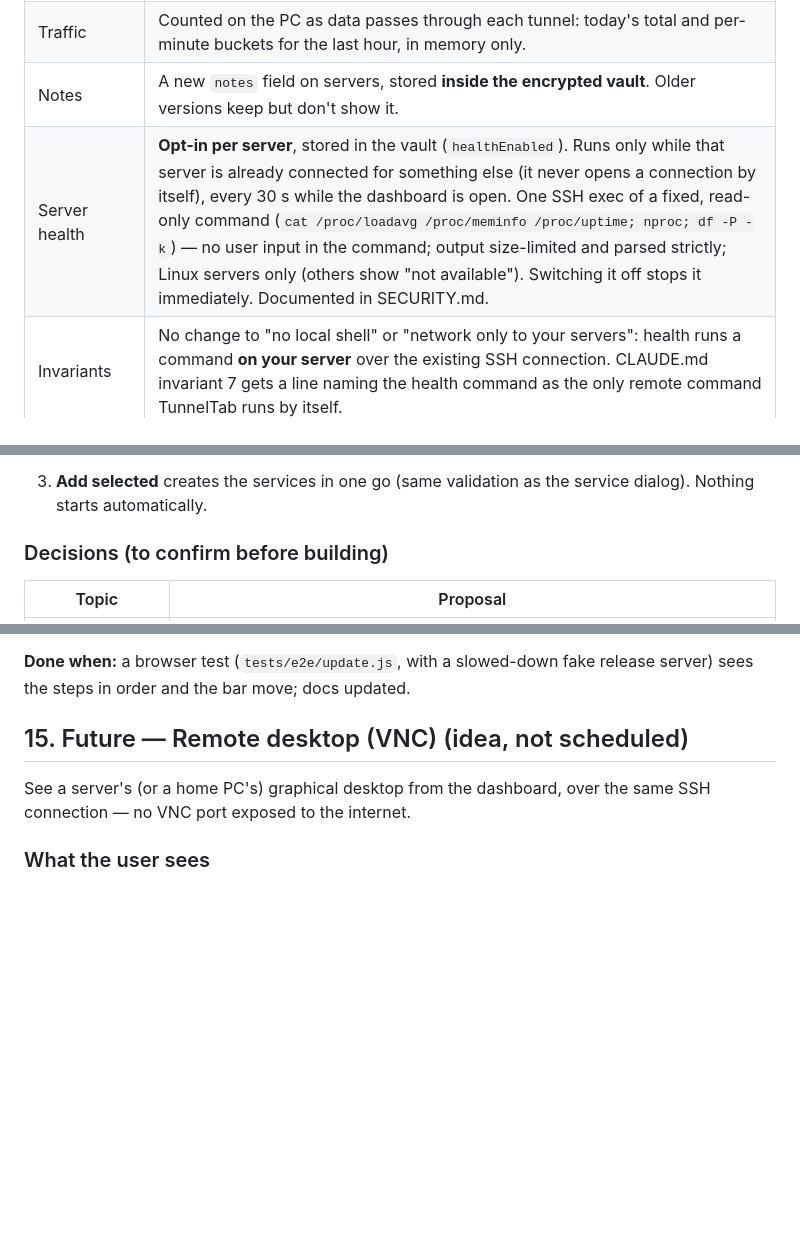
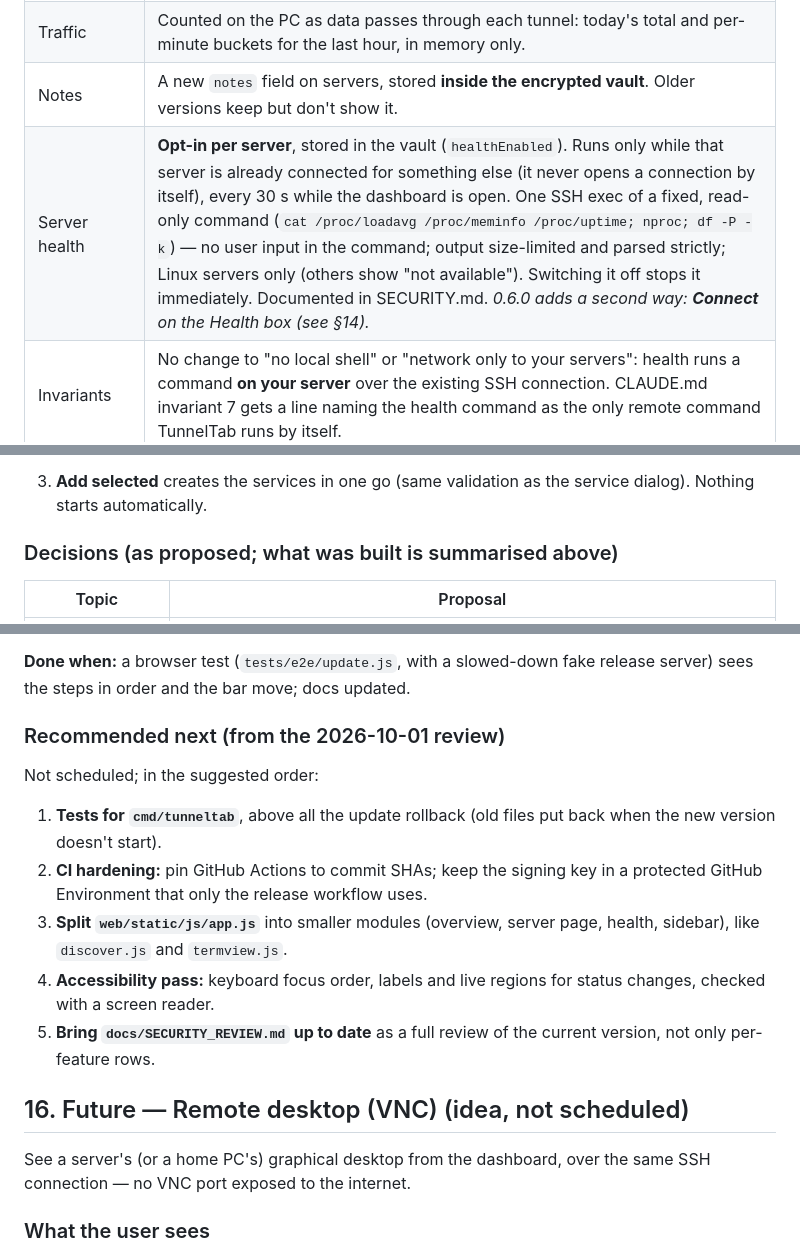
Before and after one commit to Aerobit/TunnelTab, a Markdown page: PLAN.md, 3 parts joined by grey strips. Rendered like a GitHub page; blank space fills up the shorter version.

```diff
--- a/PLAN.md
+++ b/PLAN.md
@@ -284,7 +286,7 @@ https://claude.ai/artifact/J8Tm3ZRyoxxjK41uDUoRoz.
 | Connection details | "Connected since", reconnect count and ping are measured by the SSH engine (ping = keep-alive round trip). |
 | Traffic | Counted on the PC as data passes through each tunnel: today's total and per-minute buckets for the last hour, in memory only. |
 | Notes | A new `notes` field on servers, stored **inside the encrypted vault**. Older versions keep but don't show it. |
-| Server health | **Opt-in per server**, stored in the vault (`healthEnabled`). Runs only while that server is already connected for something else (it never opens a connection by itself), every 30 s while the dashboard is open. One SSH exec of a fixed, read-only command (`cat /proc/loadavg /proc/meminfo /proc/uptime; nproc; df -P -k`) — no user input in the command; output size-limited and parsed strictly; Linux servers only (others show "not available"). Switching it off stops it immediately. Documented in SECURITY.md. |
+| Server health | **Opt-in per server**, stored in the vault (`healthEnabled`). Runs only while that server is already connected for something else (it never opens a connection by itself), every 30 s while the dashboard is open. One SSH exec of a fixed, read-only command (`cat /proc/loadavg /proc/meminfo /proc/uptime; nproc; df -P -k`) — no user input in the command; output size-limited and parsed strictly; Linux servers only (others show "not available"). Switching it off stops it immediately. Documented in SECURITY.md. *0.6.0 adds a second way: **Connect** on the Health box (see §14).* |
 | Invariants | No change to "no local shell" or "network only to your servers": health runs a command **on your server** over the existing SSH connection. CLAUDE.md invariant 7 gets a line naming the health command as the only remote command TunnelTab runs by itself. |
 
 ### Build phases
@@ -331,7 +333,7 @@ tick the ones to add — nothing is added without your choice.
 3. **Add selected** creates the services in one go (same validation as the
    service dialog). Nothing starts automatically.
 
-### Decisions (to confirm before building)
+### Decisions (as proposed; what was built is summarised above)
 
 | Topic | Proposal |
 |---|---|
@@ -379,7 +409,22 @@ same checks and limits as today.
 **Done when:** a browser test (`tests/e2e/update.js`, with a slowed-down
 fake release server) sees the steps in order and the bar move; docs updated.
 
-## 15. Future — Remote desktop (VNC) (idea, not scheduled)
+### Recommended next (from the 2026-10-01 review)
+
+Not scheduled; in the suggested order:
+
+1. **Tests for `cmd/tunneltab`**, above all the update rollback (old files
+   put back when the new version doesn't start).
+2. **CI hardening:** pin GitHub Actions to commit SHAs; keep the signing key
+   in a protected GitHub Environment that only the release workflow uses.
+3. **Split `web/static/js/app.js`** into smaller modules (overview, server
+   page, health, sidebar), like `discover.js` and `termview.js`.
+4. **Accessibility pass:** keyboard focus order, labels and live regions
+   for status changes, checked with a screen reader.
+5. **Bring `docs/SECURITY_REVIEW.md` up to date** as a full review of the
+   current version, not only per-feature rows.
+
+## 16. Future — Remote desktop (VNC) (idea, not scheduled)
 
 See a server's (or a home PC's) graphical desktop from the dashboard, over
 the same SSH connection — no VNC port exposed to the internet.
```
Also changed, not shown: other parts of PLAN.md (+35 -5 lines).
